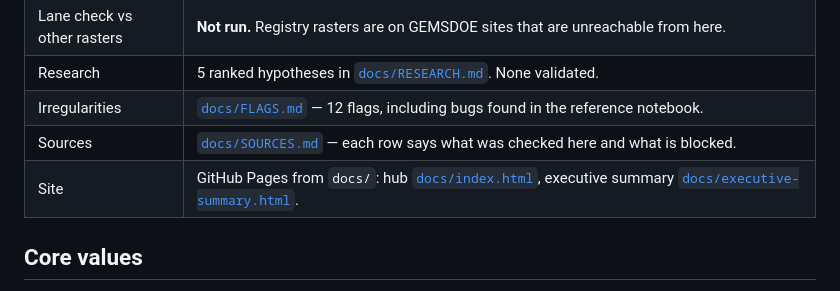
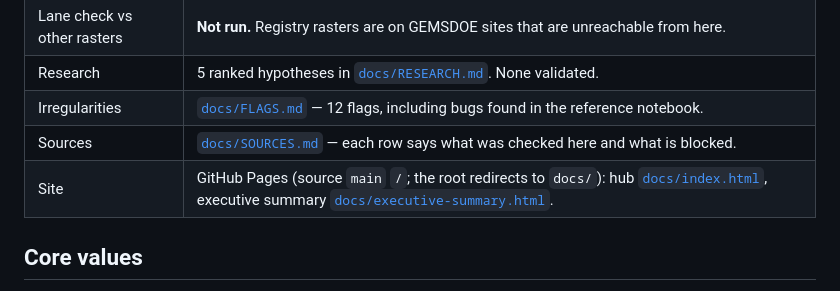
Before and after one commit to buffedlizard55-lab/GEMSDOE71, a Markdown page: README.md, the part around the change. GitHub-like rendering.

Commit message:
README: Pages source is main / with root redirect into docs/
Co-authored-by: arena-agent <297053741+arena-agent@users.noreply.github.com>

```diff
--- a/README.md
+++ b/README.md
@@ -13,7 +13,7 @@
 | Research | 5 ranked hypotheses in [`docs/RESEARCH.md`](docs/RESEARCH.md). None validated. |
 | Irregularities | [`docs/FLAGS.md`](docs/FLAGS.md) — 12 flags, including bugs found in the reference notebook. |
 | Sources | [`docs/SOURCES.md`](docs/SOURCES.md) — each row says what was checked here and what is blocked. |
-| Site | GitHub Pages from `docs/`: hub [`docs/index.html`](docs/index.html), executive summary [`docs/executive-summary.html`](docs/executive-summary.html). |
+| Site | GitHub Pages (source `main` `/`; the root redirects to `docs/`): hub [`docs/index.html`](docs/index.html), executive summary [`docs/executive-summary.html`](docs/executive-summary.html). |
 
 ## Core values
 
```
